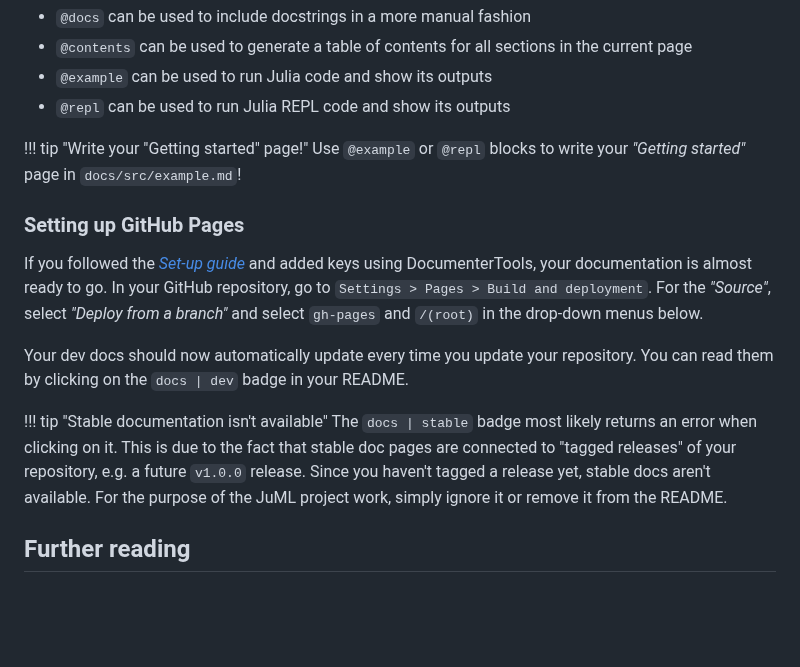
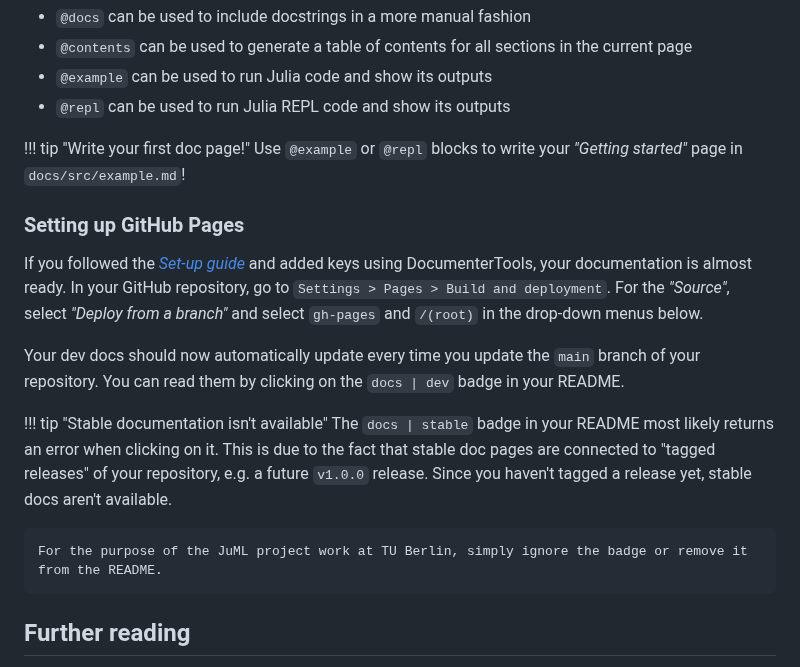
Before and after one commit to adrhill/julia-ml-course, a Markdown page: website/docs.md, the part around one of its changes. Drawn GitHub-style; blank space fills up the shorter version.

```diff
--- a/website/docs.md
+++ b/website/docs.md
@@ -199,23 +197,24 @@ There are [more types of blocks](https://documenter.juliadocs.org/stable/man/syn
 * `@example` can be used to run Julia code and show its outputs
 * `@repl` can be used to run Julia REPL code and show its outputs
 
-!!! tip "Write your "Getting started" page!"
+!!! tip "Write your first doc page!"
     Use `@example` or `@repl` blocks to write your *"Getting started"* page in `docs/src/example.md`!
 
 ### Setting up GitHub Pages
 
-If you followed the [*Set-up guide*](http://localhost:8000/git/#setting_up_documenterjl) and added keys using DocumenterTools, your documentation is almost ready to go.
+If you followed the [*Set-up guide*](http://localhost:8000/git/#setting_up_documenterjl) and added keys using DocumenterTools, your documentation is almost ready.
 In your GitHub repository, go to `Settings > Pages > Build and deployment`.
 For the *"Source"*, select *"Deploy from a branch"* and select `gh-pages` and `/(root)` in the drop-down menus below.
 
-Your dev docs should now automatically update every time you update your repository.
+Your dev docs should now automatically update every time you update the `main` branch of your repository.
 You can read them by clicking on the `docs | dev` badge in your README.
 
 !!! tip "Stable documentation isn't available"
-    The `docs | stable` badge most likely returns an error when clicking on it.
+    The `docs | stable` badge in your README most likely returns an error when clicking on it.
     This is due to the fact that stable doc pages are connected to "tagged releases" of your repository, e.g. a future `v1.0.0` release.
     Since you haven't tagged a release yet, stable docs aren't available.
-    For the purpose of the JuML project work, simply ignore it or remove it from the README.
+
+    For the purpose of the JuML project work at TU Berlin, simply ignore the badge or remove it from the README.
 
 ## Further reading
 * [Julia Base Documentation on Documentation](https://docs.julialang.org/en/v1/manual/documentation/)
```
Also changed, not shown: other parts of website/docs.md (+13 -15 lines).
